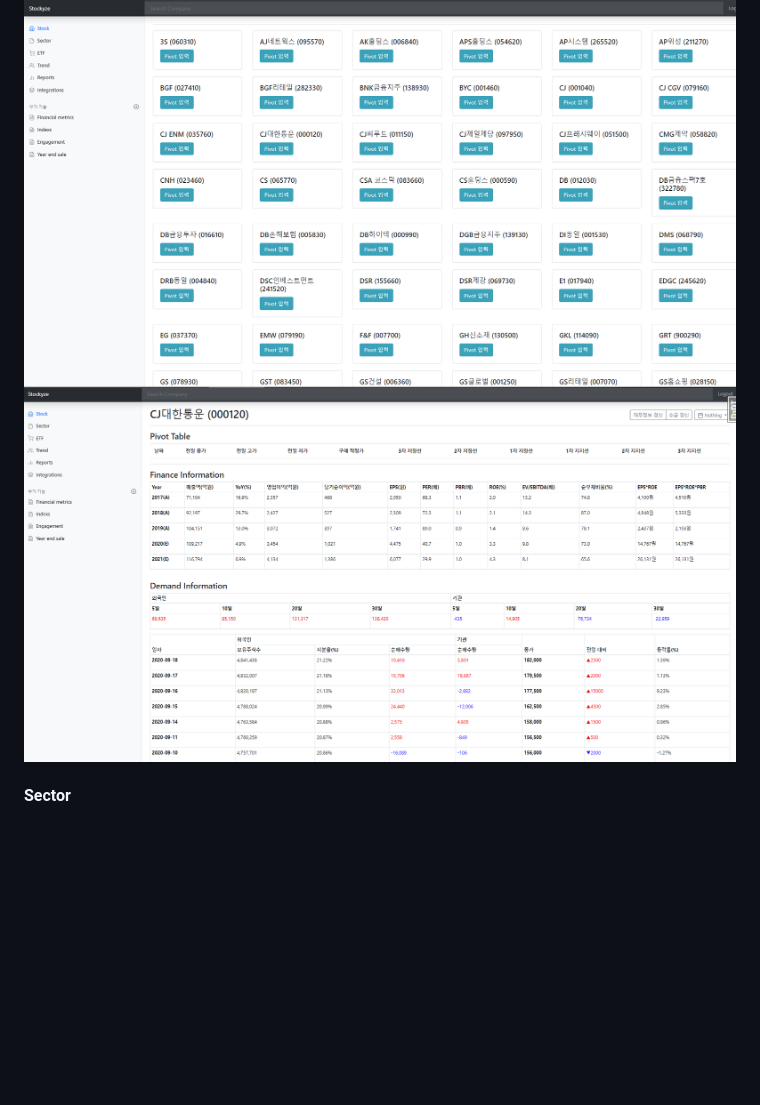
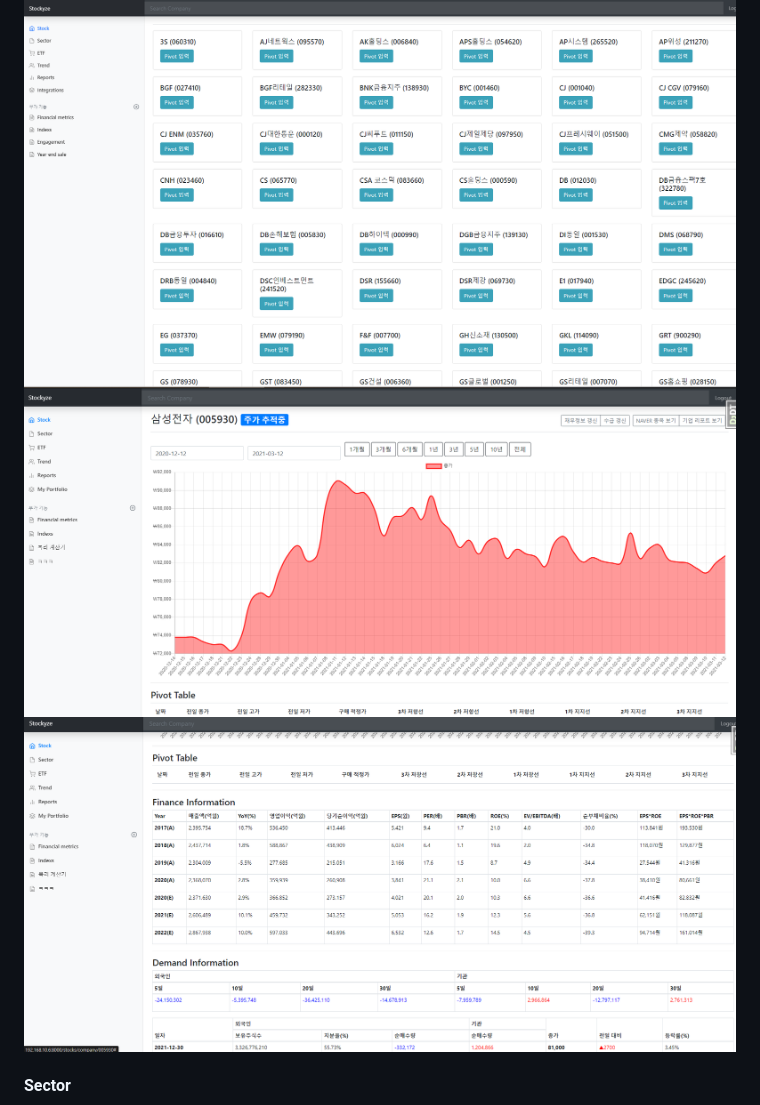
Before and after one commit to sanggi-wjg/django_study, a Markdown page: README.md, the part around the change. Drawn GitHub-style; pictures changed too: project/1-2.stock_detail.PNG, project/1-3.stock_detail.PNG (added); blank space fills up the shorter version.

```diff
--- a/README.md
+++ b/README.md
@@ -12,6 +12,7 @@ Django 3.0
 #### Stock
 ![result](project/1-1.stock_list.PNG)
 ![result](project/1-2.stock_detail.PNG)
+![result](project/1-3.stock_detail.PNG)
 
 #### Sector
 ![result](project/2-1.sector_list.PNG)
```
